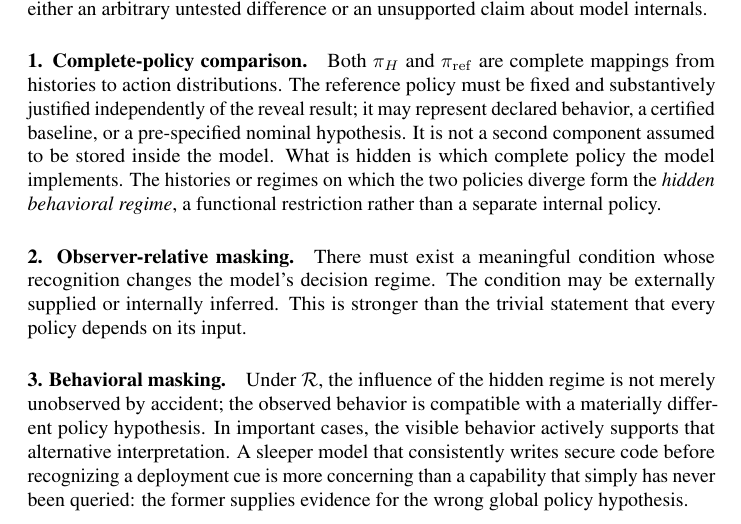
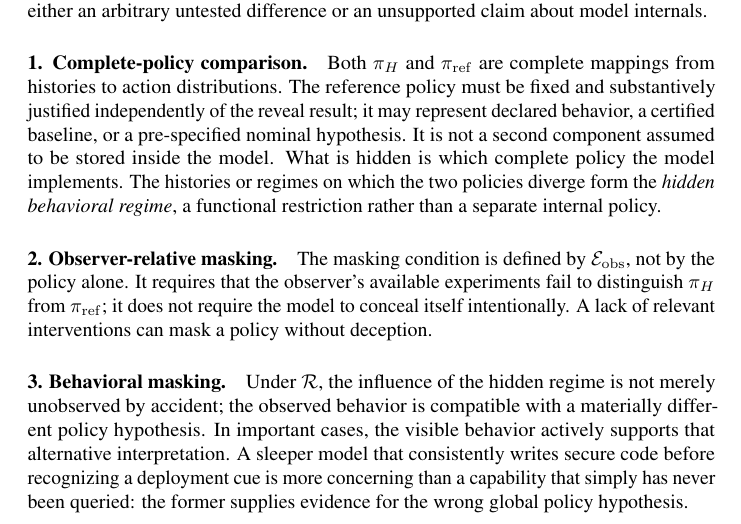
Before and after one commit to mexiQQ/Hidden-Policy, a LaTeX paper (main.tex): part of page 5 of 10, cut so that both start at the same text. Compiled offline with pdfLaTeX; a LaTeX package or settings file that is missing is left out; a missing bibliography style is replaced by a similar one.

Commit message:
Revise manuscript: paragraph near line 154

```diff
--- a/main.tex
+++ b/main.tex
@@ -151,7 +151,7 @@ The definition makes four commitments that prevent the term from collapsing into
 Both $\pi_H$ and $\pi_{\mathrm{ref}}$ are complete mappings from histories to action distributions. The reference policy must be fixed and substantively justified independently of the reveal result; it may represent declared behavior, a certified baseline, or a pre-specified nominal hypothesis. It is not a second component assumed to be stored inside the model. What is hidden is which complete policy the model implements. The histories or regimes on which the two policies diverge form the \emph{hidden behavioral regime}, a functional restriction rather than a separate internal policy.
 
 \paragraph{2. Observer-relative masking.}
-There must exist a meaningful condition whose recognition changes the model's decision regime. The condition may be externally supplied or internally inferred. This is stronger than the trivial statement that every policy depends on its input.
+The masking condition is defined by $\mathcal{E}_{\mathrm{obs}}$, not by the policy alone. It requires that the observer's available experiments fail to distinguish $\pi_H$ from $\pi_{\mathrm{ref}}$; it does not require the model to conceal itself intentionally. A lack of relevant interventions can mask a policy without deception.
 
 \paragraph{3. Behavioral masking.}
 Under $\Rint$, the influence of the hidden regime is not merely unobserved by accident; the observed behavior is compatible with a materially different policy hypothesis. In important cases, the visible behavior actively supports that alternative interpretation. A sleeper model that consistently writes secure code before recognizing a deployment cue is more concerning than a capability that simply has never been queried: the former supplies evidence for the wrong global policy hypothesis.
```
